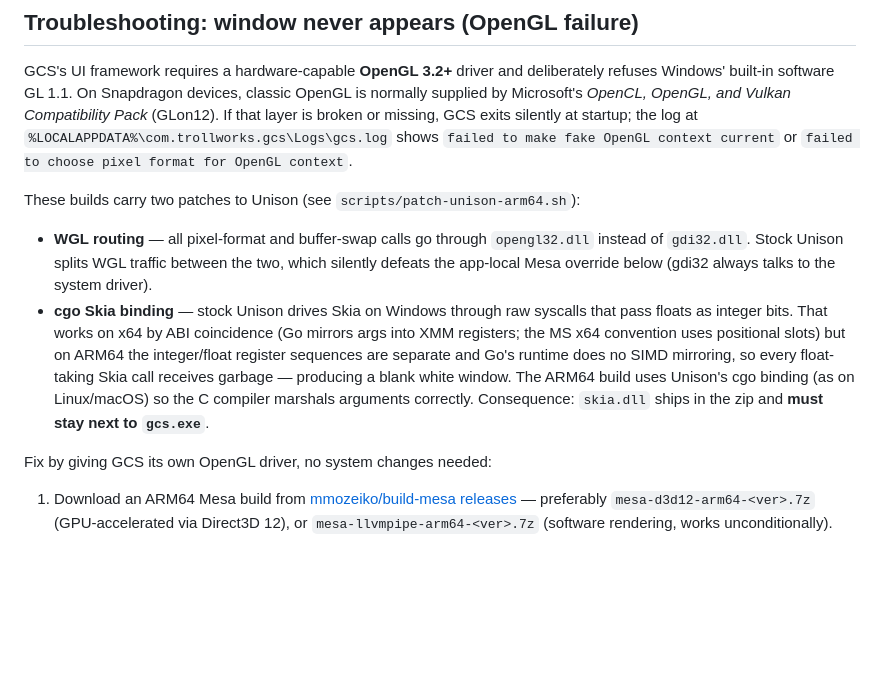
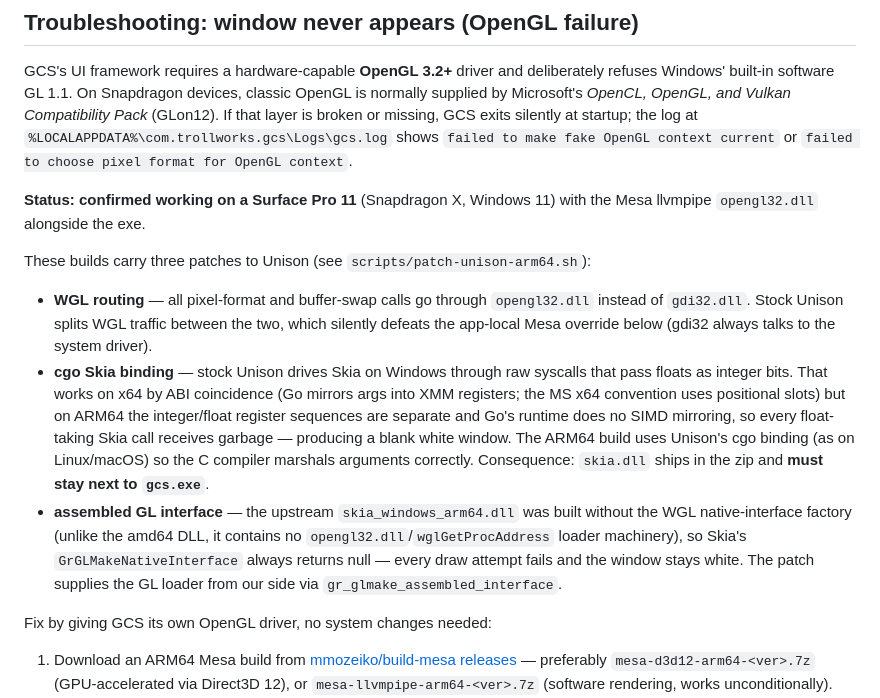
Before and after one commit to Onlinemph/GCS-ARM64, a Markdown page: README.md, the part around the change. GitHub-like rendering; blank space fills up the shorter version.

Commit message:
Document confirmed-working status on Surface Pro 11
Co-Authored-By: Claude Fable 5 <noreply@anthropic.com>
Claude-Session: https://claude.ai/code/session_01NPsbgWX7M1sz76w1v9cCHw

```diff
--- a/README.md
+++ b/README.md
@@ -101,7 +101,10 @@ GCS exits silently at startup; the log at
 `failed to make fake OpenGL context current` or
 `failed to choose pixel format for OpenGL context`.
 
-These builds carry two patches to Unison (see
+**Status: confirmed working on a Surface Pro 11** (Snapdragon X, Windows 11)
+with the Mesa llvmpipe `opengl32.dll` alongside the exe.
+
+These builds carry three patches to Unison (see
 `scripts/patch-unison-arm64.sh`):
 
 - **WGL routing** — all pixel-format and buffer-swap calls go through
@@ -117,6 +120,12 @@ These builds carry two patches to Unison (see
   The ARM64 build uses Unison's cgo binding (as on Linux/macOS) so the C
   compiler marshals arguments correctly. Consequence: `skia.dll` ships in
   the zip and **must stay next to `gcs.exe`**.
+- **assembled GL interface** — the upstream `skia_windows_arm64.dll` was
+  built without the WGL native-interface factory (unlike the amd64 DLL, it
+  contains no `opengl32.dll`/`wglGetProcAddress` loader machinery), so
+  Skia's `GrGLMakeNativeInterface` always returns null — every draw
+  attempt fails and the window stays white. The patch supplies the GL
+  loader from our side via `gr_glmake_assembled_interface`.
 
 Fix by giving GCS its own OpenGL driver, no system changes needed:
 
```
